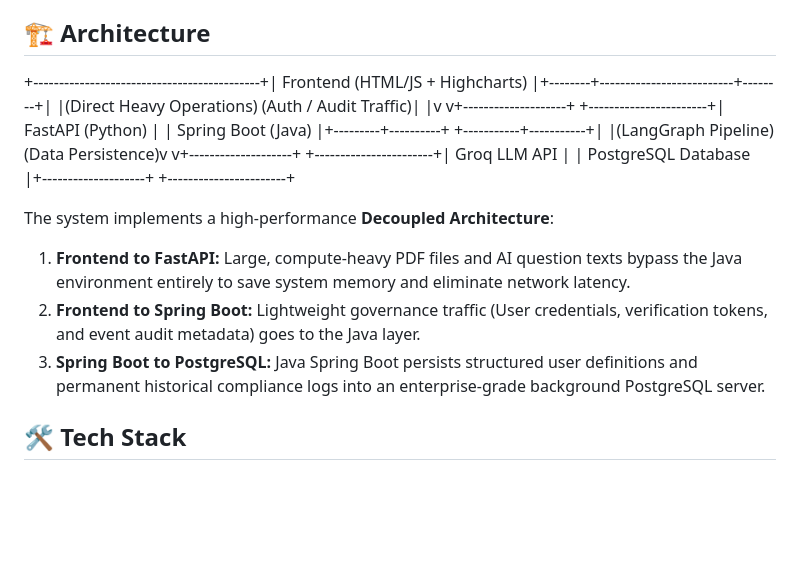
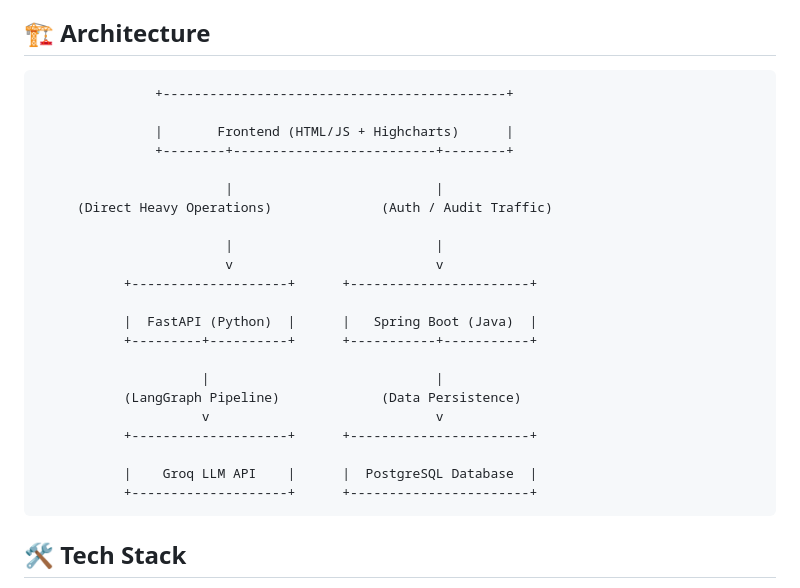
Before and after one commit to hajuanas92-code/kleckadvice-medical-agent, a Markdown page: README.md, the part around the change. Rendered like a GitHub page; blank space fills up the shorter version.

Commit message:
Enhance README with architecture details and diagram
Updated architecture section with a detailed diagram and explanation of the decoupled architecture.

````diff
--- a/README.md
+++ b/README.md
@@ -12,12 +12,31 @@ An AI-powered web platform that reads patient lab reports (including scanned PDF
 - **Live User Compliance Auditing:** Keeps a personal, real-time activity ledger showing exact timestamps, actions (`REGISTER`, `LOGIN_SUCCESS`, `PDF_ANALYZE`, `ASK_QUESTION`), and metadata securely tied to individual user profiles.
 
 ## 🏗️ Architecture
-+--------------------------------------------+|       Frontend (HTML/JS + Highcharts)      |+--------+--------------------------+--------+|                          |(Direct Heavy Operations)              (Auth / Audit Traffic)|                          |v                          v+--------------------+      +-----------------------+|  FastAPI (Python)  |      |   Spring Boot (Java)  |+---------+----------+      +-----------+-----------+|                             |(LangGraph Pipeline)             (Data Persistence)v                             v+--------------------+      +-----------------------+|    Groq LLM API    |      |  PostgreSQL Database  |+--------------------+      +-----------------------+
 
-The system implements a high-performance **Decoupled Architecture**:
-1. **Frontend to FastAPI:** Large, compute-heavy PDF files and AI question texts bypass the Java environment entirely to save system memory and eliminate network latency.
-2. **Frontend to Spring Boot:** Lightweight governance traffic (User credentials, verification tokens, and event audit metadata) goes to the Java layer.
-3. **Spring Boot to PostgreSQL:** Java Spring Boot persists structured user definitions and permanent historical compliance logs into an enterprise-grade background PostgreSQL server.
+```text
+               +--------------------------------------------+
+
+               |       Frontend (HTML/JS + Highcharts)      |
+               +--------+--------------------------+--------+
+
+                        |                          |
+     (Direct Heavy Operations)              (Auth / Audit Traffic)
+
+                        |                          |
+                        v                          v
+           +--------------------+      +-----------------------+
+
+           |  FastAPI (Python)  |      |   Spring Boot (Java)  |
+           +---------+----------+      +-----------+-----------+
+
+                     |                             |
+           (LangGraph Pipeline)             (Data Persistence)
+                     v                             v
+           +--------------------+      +-----------------------+
+
+           |    Groq LLM API    |      |  PostgreSQL Database  |
+           +--------------------+      +-----------------------+
+```
 
 ## 🛠️ Tech Stack
 
````
